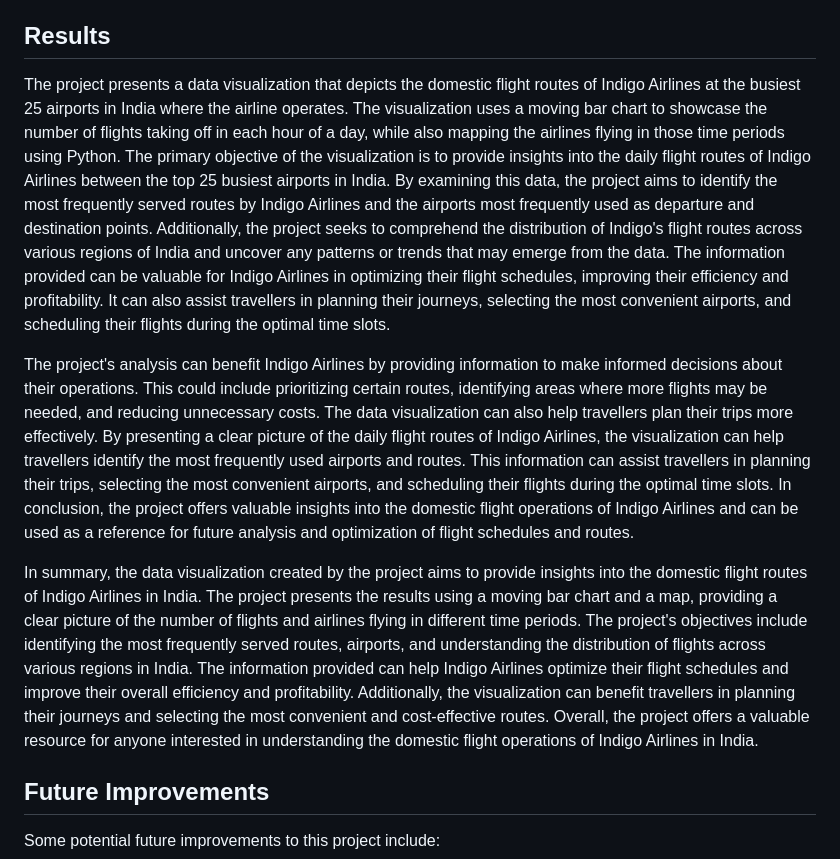
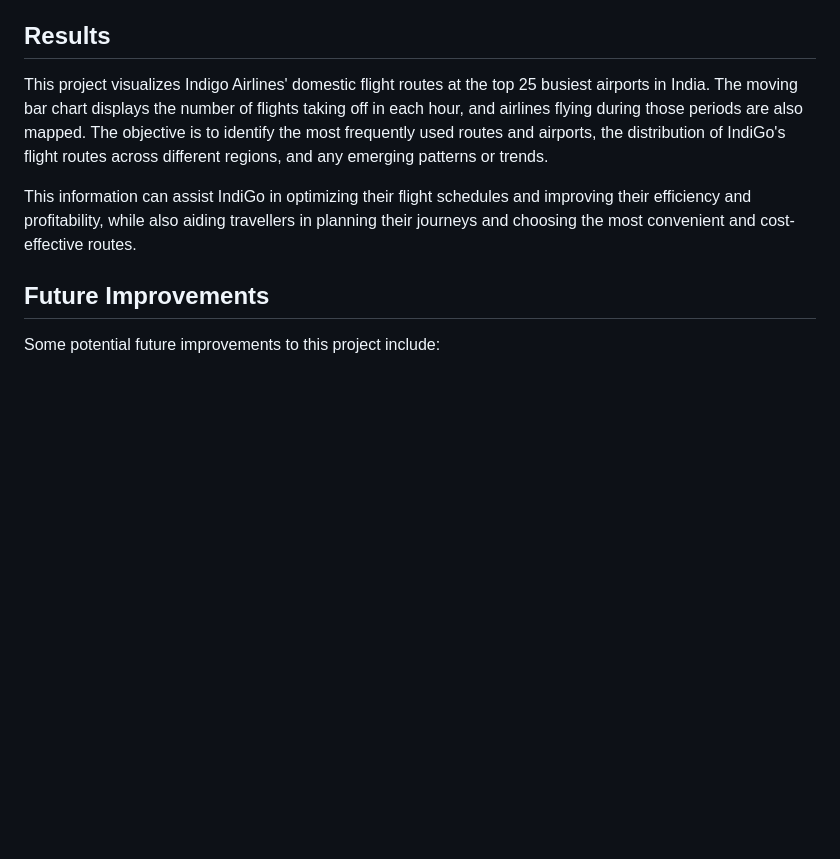
Before and after one commit to ar4626/Mapping-the-Skies---Inforantion-Visualisation, a Markdown page: Mappnig the skies (Python File)/README.md, the part around the change. Rendered like a GitHub page; blank space fills up the shorter version.

Commit message:
Update README.md
Result Update

```diff
--- a/Mappnig the skies (Python File)/README.md
+++ b/Mappnig the skies (Python File)/README.md
@@ -20,11 +20,9 @@ The data was collected from Indigo's official website.<br />
 
 
 ## Results<br />
-The project presents a data visualization that depicts the domestic flight routes of Indigo Airlines at the busiest 25 airports in India where the airline operates. The visualization uses a moving bar chart to showcase the number of flights taking off in each hour of a day, while also mapping the airlines flying in those time periods using Python. The primary objective of the visualization is to provide insights into the daily flight routes of Indigo Airlines between the top 25 busiest airports in India. By examining this data, the project aims to identify the most frequently served routes by Indigo Airlines and the airports most frequently used as departure and destination points. Additionally, the project seeks to comprehend the distribution of Indigo's flight routes across various regions of India and uncover any patterns or trends that may emerge from the data. The information provided can be valuable for Indigo Airlines in optimizing their flight schedules, improving their efficiency and profitability. It can also assist travellers in planning their journeys, selecting the most convenient airports, and scheduling their flights during the optimal time slots.<br />
+This project visualizes Indigo Airlines' domestic flight routes at the top 25 busiest airports in India. The moving bar chart displays the number of flights taking off in each hour, and airlines flying during those periods are also mapped. The objective is to identify the most frequently used routes and airports, the distribution of IndiGo's flight routes across different regions, and any emerging patterns or trends.<br />
 
-The project's analysis can benefit Indigo Airlines by providing information to make informed decisions about their operations. This could include prioritizing certain routes, identifying areas where more flights may be needed, and reducing unnecessary costs. The data visualization can also help travellers plan their trips more effectively. By presenting a clear picture of the daily flight routes of Indigo Airlines, the visualization can help travellers identify the most frequently used airports and routes. This information can assist travellers in planning their trips, selecting the most convenient airports, and scheduling their flights during the optimal time slots. In conclusion, the project offers valuable insights into the domestic flight operations of Indigo Airlines and can be used as a reference for future analysis and optimization of flight schedules and routes.<br />
-
-In summary, the data visualization created by the project aims to provide insights into the domestic flight routes of Indigo Airlines in India. The project presents the results using a moving bar chart and a map, providing a clear picture of the number of flights and airlines flying in different time periods. The project's objectives include identifying the most frequently served routes, airports, and understanding the distribution of flights across various regions in India. The information provided can help Indigo Airlines optimize their flight schedules and improve their overall efficiency and profitability. Additionally, the visualization can benefit travellers in planning their journeys and selecting the most convenient and cost-effective routes. Overall, the project offers a valuable resource for anyone interested in understanding the domestic flight operations of Indigo Airlines in India.<br />
+This information can assist IndiGo in optimizing their flight schedules and improving their efficiency and profitability, while also aiding travellers in planning their journeys and choosing the most convenient and cost-effective routes.<br />
 
 ## Future Improvements<br />
 Some potential future improvements to this project include:<br />
```
